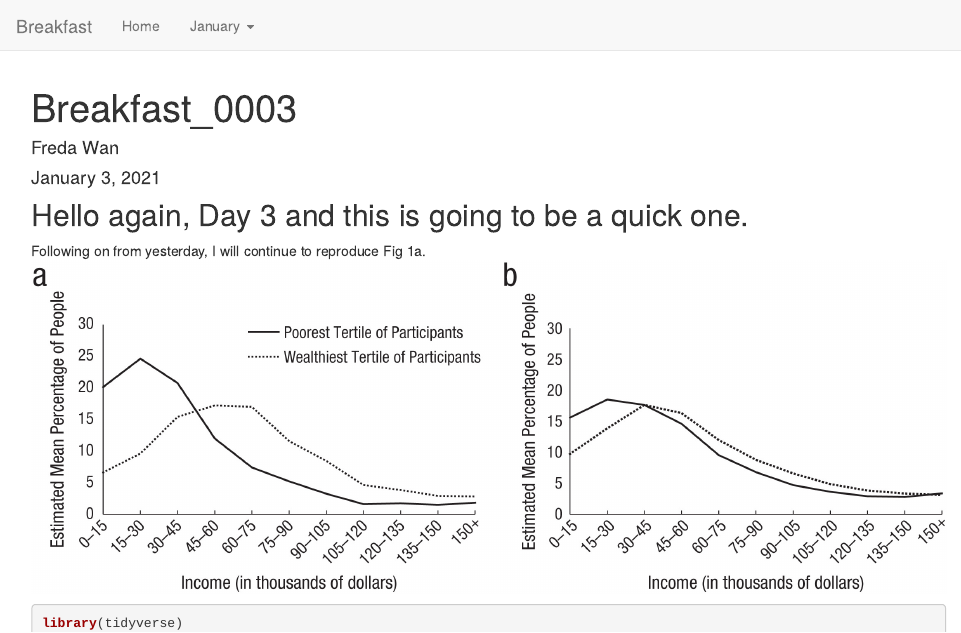
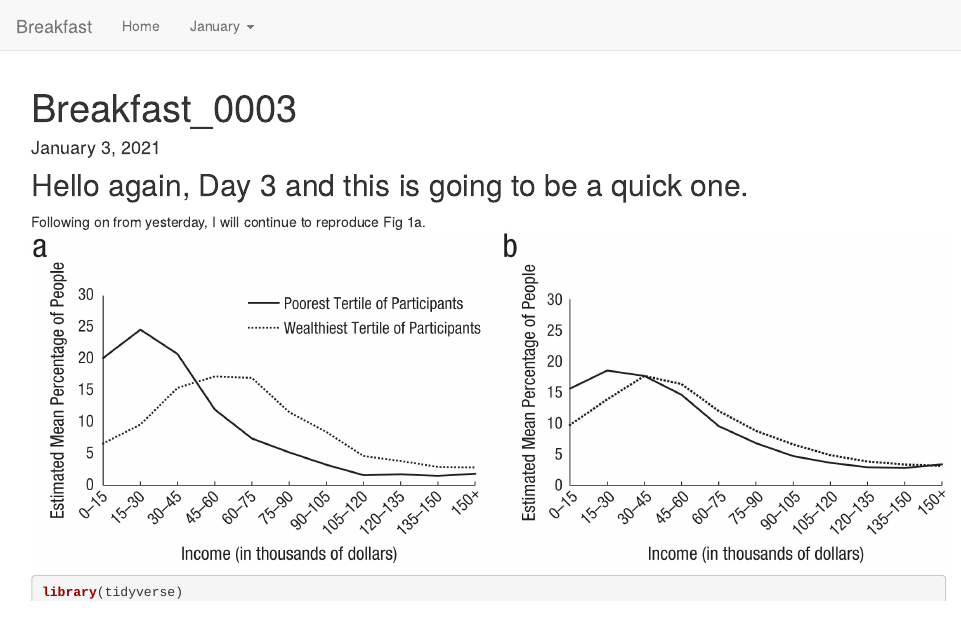
Before and after one commit to brkfst42/bacon, an R Markdown document (dataviz0003.Rmd): the page in a window 1100 px wide, from its top. Rendered offline with R 4.5, knitr and Pandoc, with nearby package versions; drawn as R Markdown's standard HTML page in place of the format the file asks for; some code elsewhere in the file could not run offline.

Commit message:
Update dataviz0003.Rmd

```diff
--- a/dataviz0003.Rmd
+++ b/dataviz0003.Rmd
@@ -1,6 +1,5 @@
 ---
 title: Breakfast_0003
-author: Freda Wan
 date: January 3, 2021
 output:
   prettydoc::html_pretty:
```
